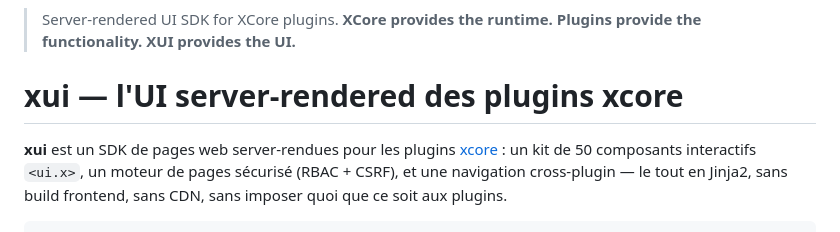
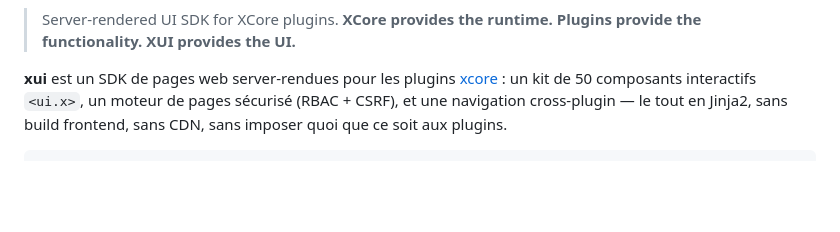
Before and after one commit to NICE-DEV226/xui, a Markdown page: README.md, the part around one of its changes. Rendered like a GitHub page; blank space fills up the shorter version.

```diff
--- a/README.md
+++ b/README.md
@@ -6,8 +3,6 @@
 > Server-rendered UI SDK for XCore plugins.
 >  **XCore provides the runtime. Plugins provide the functionality. XUI provides the UI.**
 
-
-# xui — l'UI server-rendered des plugins xcore
 
 **xui** est un SDK de pages web server-rendues pour les plugins
 [xcore](https://pypi.org/project/xcoreruntime/) : un kit de 50 composants
```
Also changed, not shown: other parts of README.md (+1 -4 lines).
